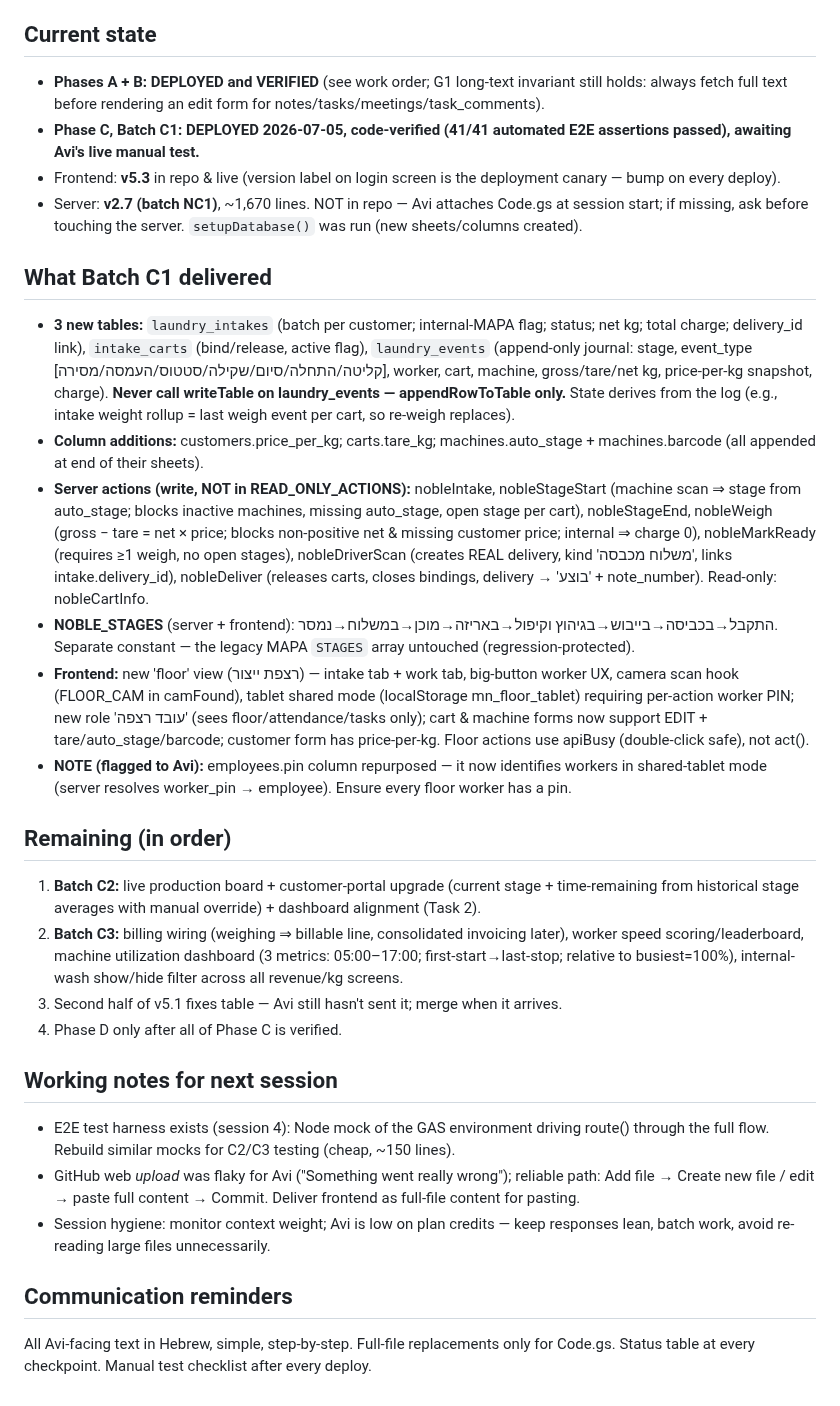
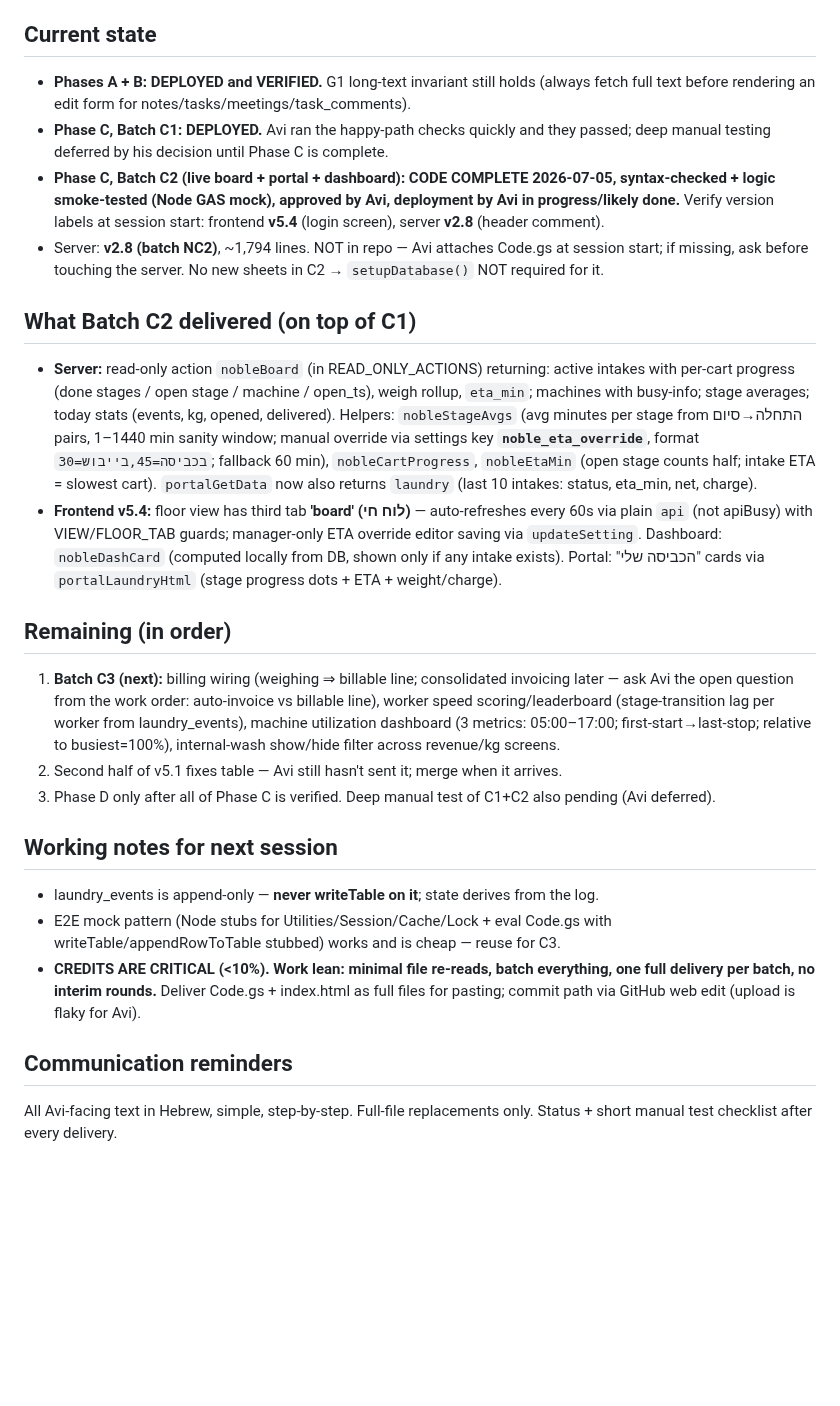
Before and after one commit to aviav4433-cell/mapa-noble, a Markdown page: docs/HANDOFF_LATEST.md, the part around one of its changes. Rendered like a GitHub page; blank space fills up the shorter version.

Commit message:
Revise handoff document for session 5 updates
Updated session handoff details for Batch C2, including deployment status, new features, and remaining tasks.

```diff
--- a/docs/HANDOFF_LATEST.md
+++ b/docs/HANDOFF_LATEST.md
@@ -4,33 +4,28 @@
 
 ## Current state
 
-- **Phases A + B: DEPLOYED and VERIFIED** (see work order; G1 long-text invariant still holds: always fetch full text before rendering an edit form for notes/tasks/meetings/task_comments).
-- **Phase C, Batch C1: DEPLOYED 2026-07-05, code-verified (41/41 automated E2E assertions passed), awaiting Avi's live manual test.**
-- Frontend: **v5.3** in repo & live (version label on login screen is the deployment canary — bump on every deploy).
-- Server: **v2.7 (batch NC1)**, ~1,670 lines. NOT in repo — Avi attaches Code.gs at session start; if missing, ask before touching the server. `setupDatabase()` was run (new sheets/columns created).
+- **Phases A + B: DEPLOYED and VERIFIED.** G1 long-text invariant still holds (always fetch full text before rendering an edit form for notes/tasks/meetings/task_comments).
+- **Phase C, Batch C1: DEPLOYED.** Avi ran the happy-path checks quickly and they passed; deep manual testing deferred by his decision until Phase C is complete.
+- **Phase C, Batch C2 (live board + portal + dashboard): CODE COMPLETE 2026-07-05, syntax-checked + logic smoke-tested (Node GAS mock), approved by Avi, deployment by Avi in progress/likely done.** Verify version labels at session start: frontend **v5.4** (login screen), server **v2.8** (header comment).
+- Server: **v2.8 (batch NC2)**, ~1,794 lines. NOT in repo — Avi attaches Code.gs at session start; if missing, ask before touching the server. No new sheets in C2 → `setupDatabase()` NOT required for it.
 
-## What Batch C1 delivered
+## What Batch C2 delivered (on top of C1)
 
-- **3 new tables:** `laundry_intakes` (batch per customer; internal-MAPA flag; status; net kg; total charge; delivery_id link), `intake_carts` (bind/release, active flag), `laundry_events` (append-only journal: stage, event_type [קליטה/התחלה/סיום/שקילה/סטטוס/העמסה/מסירה], worker, cart, machine, gross/tare/net kg, price-per-kg snapshot, charge). **Never call writeTable on laundry_events — appendRowToTable only.** State derives from the log (e.g., intake weight rollup = last weigh event per cart, so re-weigh replaces).
-- **Column additions:** customers.price_per_kg; carts.tare_kg; machines.auto_stage + machines.barcode (all appended at end of their sheets).
-- **Server actions (write, NOT in READ_ONLY_ACTIONS):** nobleIntake, nobleStageStart (machine scan ⇒ stage from auto_stage; blocks inactive machines, missing auto_stage, open stage per cart), nobleStageEnd, nobleWeigh (gross − tare = net × price; blocks non-positive net & missing customer price; internal ⇒ charge 0), nobleMarkReady (requires ≥1 weigh, no open stages), nobleDriverScan (creates REAL delivery, kind 'משלוח מכבסה', links intake.delivery_id), nobleDeliver (releases carts, closes bindings, delivery → 'בוצע' + note_number). Read-only: nobleCartInfo.
-- **NOBLE_STAGES** (server + frontend): התקבל→בכביסה→בייבוש→בגיהוץ וקיפול→באריזה→מוכן→במשלוח→נמסר. Separate constant — the legacy MAPA `STAGES` array untouched (regression-protected).
-- **Frontend:** new 'floor' view (רצפת ייצור) — intake tab + work tab, big-button worker UX, camera scan hook (FLOOR_CAM in camFound), tablet shared mode (localStorage mn_floor_tablet) requiring per-action worker PIN; new role 'עובד רצפה' (sees floor/attendance/tasks only); cart & machine forms now support EDIT + tare/auto_stage/barcode; customer form has price-per-kg. Floor actions use apiBusy (double-click safe), not act().
-- **NOTE (flagged to Avi):** employees.pin column repurposed — it now identifies workers in shared-tablet mode (server resolves worker_pin → employee). Ensure every floor worker has a pin.
+- **Server:** read-only action `nobleBoard` (in READ_ONLY_ACTIONS) returning: active intakes with per-cart progress (done stages / open stage / machine / open_ts), weigh rollup, `eta_min`; machines with busy-info; stage averages; today stats (events, kg, opened, delivered). Helpers: `nobleStageAvgs` (avg minutes per stage from התחלה→סיום pairs, 1–1440 min sanity window; manual override via settings key **`noble_eta_override`**, format `בכביסה=45,בייבוש=30`; fallback 60 min), `nobleCartProgress`, `nobleEtaMin` (open stage counts half; intake ETA = slowest cart). `portalGetData` now also returns `laundry` (last 10 intakes: status, eta_min, net, charge).
+- **Frontend v5.4:** floor view has third tab **'board' (לוח חי)** — auto-refreshes every 60s via plain `api` (not apiBusy) with VIEW/FLOOR_TAB guards; manager-only ETA override editor saving via `updateSetting`. Dashboard: `nobleDashCard` (computed locally from DB, shown only if any intake exists). Portal: "הכביסה שלי" cards via `portalLaundryHtml` (stage progress dots + ETA + weight/charge).
 
 ## Remaining (in order)
 
-1. **Batch C2:** live production board + customer-portal upgrade (current stage + time-remaining from historical stage averages with manual override) + dashboard alignment (Task 2).
-2. **Batch C3:** billing wiring (weighing ⇒ billable line, consolidated invoicing later), worker speed scoring/leaderboard, machine utilization dashboard (3 metrics: 05:00–17:00; first-start→last-stop; relative to busiest=100%), internal-wash show/hide filter across all revenue/kg screens.
-3. Second half of v5.1 fixes table — Avi still hasn't sent it; merge when it arrives.
-4. Phase D only after all of Phase C is verified.
+1. **Batch C3 (next):** billing wiring (weighing ⇒ billable line; consolidated invoicing later — ask Avi the open question from the work order: auto-invoice vs billable line), worker speed scoring/leaderboard (stage-transition lag per worker from laundry_events), machine utilization dashboard (3 metrics: 05:00–17:00; first-start→last-stop; relative to busiest=100%), internal-wash show/hide filter across revenue/kg screens.
+2. Second half of v5.1 fixes table — Avi still hasn't sent it; merge when it arrives.
+3. Phase D only after all of Phase C is verified. Deep manual test of C1+C2 also pending (Avi deferred).
 
 ## Working notes for next session
 
-- E2E test harness exists (session 4): Node mock of the GAS environment driving route() through the full flow. Rebuild similar mocks for C2/C3 testing (cheap, ~150 lines).
-- GitHub web *upload* was flaky for Avi ("Something went really wrong"); reliable path: Add file → Create new file / edit → paste full content → Commit. Deliver frontend as full-file content for pasting.
-- Session hygiene: monitor context weight; Avi is low on plan credits — keep responses lean, batch work, avoid re-reading large files unnecessarily.
+- laundry_events is append-only — **never writeTable on it**; state derives from the log.
+- E2E mock pattern (Node stubs for Utilities/Session/Cache/Lock + eval Code.gs with writeTable/appendRowToTable stubbed) works and is cheap — reuse for C3.
+- **CREDITS ARE CRITICAL (<10%). Work lean: minimal file re-reads, batch everything, one full delivery per batch, no interim rounds.** Deliver Code.gs + index.html as full files for pasting; commit path via GitHub web edit (upload is flaky for Avi).
 
 ## Communication reminders
 
-All Avi-facing text in Hebrew, simple, step-by-step. Full-file replacements only for Code.gs. Status table at every checkpoint. Manual test checklist after every deploy.
+All Avi-facing text in Hebrew, simple, step-by-step. Full-file replacements only. Status + short manual test checklist after every delivery.
```
Also changed, not shown: other parts of docs/HANDOFF_LATEST.md (+1 -1 lines).
